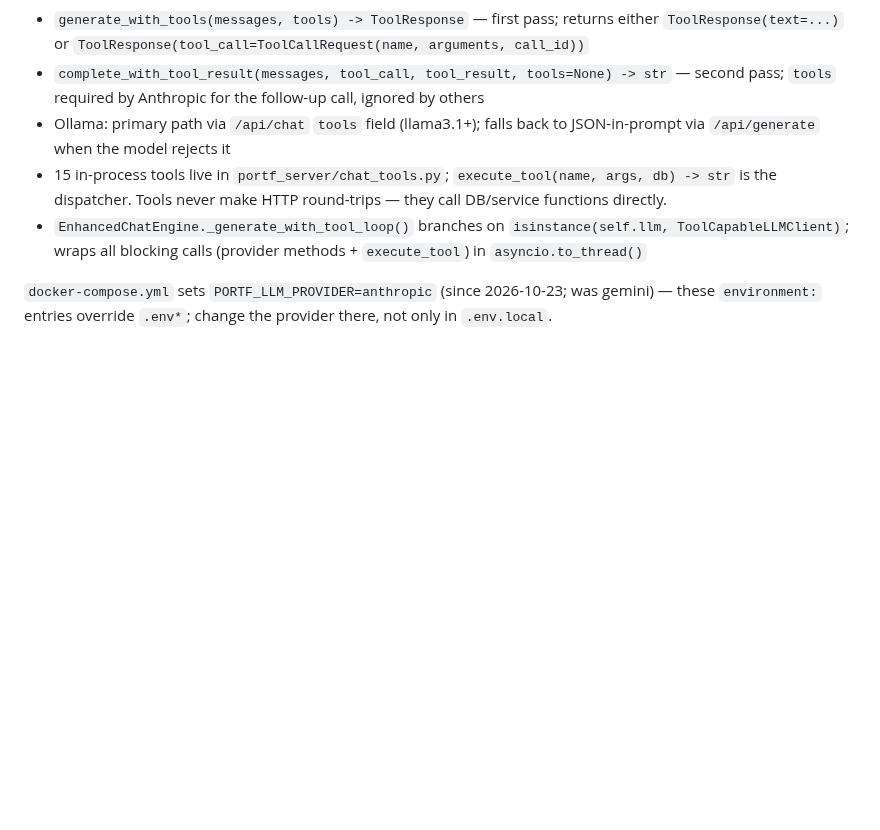
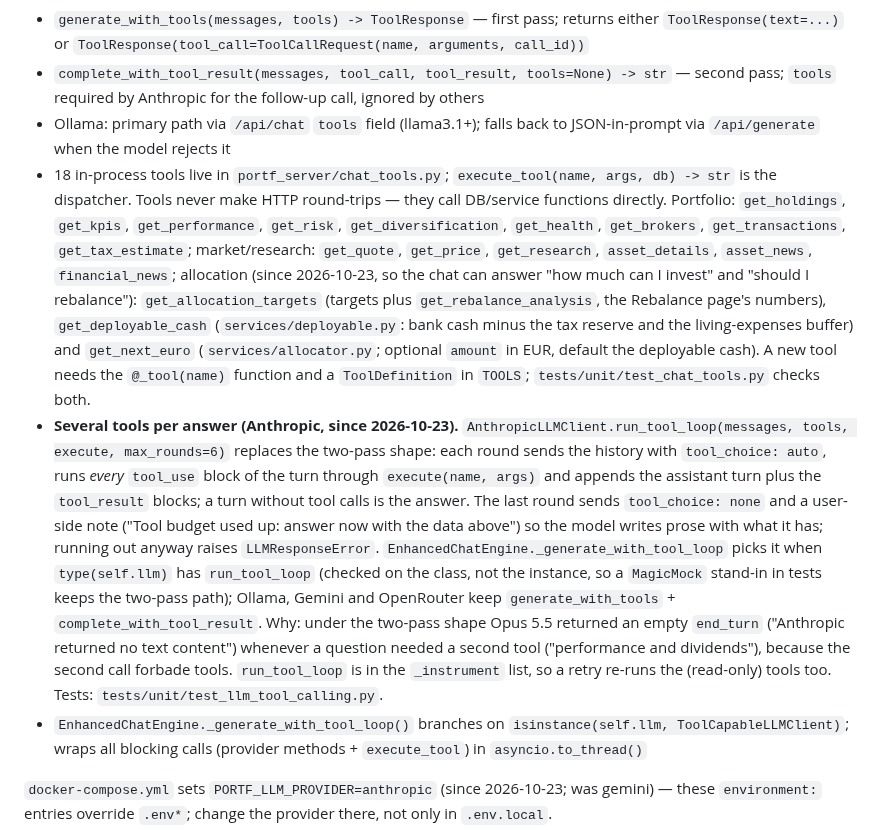
Before and after one commit to alexgoldhoorn/pfm, a Markdown page: docs/features/llm.md, the part around one of its changes. GitHub-like rendering; blank space fills up the shorter version.

```diff
--- a/docs/features/llm.md
+++ b/docs/features/llm.md
@@ -14,7 +14,8 @@ Override: `PORTF_LLM_PROVIDER=auto|ollama|gemini|openrouter|anthropic`, `PORTF_L
 - `generate_with_tools(messages, tools) -> ToolResponse` — first pass; returns either `ToolResponse(text=...)` or `ToolResponse(tool_call=ToolCallRequest(name, arguments, call_id))`
 - `complete_with_tool_result(messages, tool_call, tool_result, tools=None) -> str` — second pass; `tools` required by Anthropic for the follow-up call, ignored by others
 - Ollama: primary path via `/api/chat` `tools` field (llama3.1+); falls back to JSON-in-prompt via `/api/generate` when the model rejects it
-- 15 in-process tools live in `portf_server/chat_tools.py`; `execute_tool(name, args, db) -> str` is the dispatcher. Tools never make HTTP round-trips — they call DB/service functions directly.
+- 18 in-process tools live in `portf_server/chat_tools.py`; `execute_tool(name, args, db) -> str` is the dispatcher. Tools never make HTTP round-trips — they call DB/service functions directly. Portfolio: `get_holdings`, `get_kpis`, `get_performance`, `get_risk`, `get_diversification`, `get_health`, `get_brokers`, `get_transactions`, `get_tax_estimate`; market/research: `get_quote`, `get_price`, `get_research`, `asset_details`, `asset_news`, `financial_news`; allocation (since 2026-10-23, so the chat can answer "how much can I invest" and "should I rebalance"): `get_allocation_targets` (targets plus `get_rebalance_analysis`, the Rebalance page's numbers), `get_deployable_cash` (`services/deployable.py`: bank cash minus the tax reserve and the living-expenses buffer) and `get_next_euro` (`services/allocator.py`; optional `amount` in EUR, default the deployable cash). A new tool needs the `@_tool(name)` function and a `ToolDefinition` in `TOOLS`; `tests/unit/test_chat_tools.py` checks both.
+- **Several tools per answer (Anthropic, since 2026-10-23).** `AnthropicLLMClient.run_tool_loop(messages, tools, execute, max_rounds=6)` replaces the two-pass shape: each round sends the history with `tool_choice: auto`, runs *every* `tool_use` block of the turn through `execute(name, args)` and appends the assistant turn plus the `tool_result` blocks; a turn without tool calls is the answer. The last round sends `tool_choice: none` and a user-side note ("Tool budget used up: answer now with the data above") so the model writes prose with what it has; running out anyway raises `LLMResponseError`. `EnhancedChatEngine._generate_with_tool_loop` picks it when `type(self.llm)` has `run_tool_loop` (checked on the class, not the instance, so a `MagicMock` stand-in in tests keeps the two-pass path); Ollama, Gemini and OpenRouter keep `generate_with_tools` + `complete_with_tool_result`. Why: under the two-pass shape Opus 5.5 returned an empty `end_turn` ("Anthropic returned no text content") whenever a question needed a second tool ("performance and dividends"), because the second call forbade tools. `run_tool_loop` is in the `_instrument` list, so a retry re-runs the (read-only) tools too. Tests: `tests/unit/test_llm_tool_calling.py`.
 - `EnhancedChatEngine._generate_with_tool_loop()` branches on `isinstance(self.llm, ToolCapableLLMClient)`; wraps all blocking calls (provider methods + `execute_tool`) in `asyncio.to_thread()`
 
 `docker-compose.yml` sets `PORTF_LLM_PROVIDER=anthropic` (since 2026-10-23; was gemini) — these `environment:` entries override `.env*`; change the provider there, not only in `.env.local`.
```
Also changed, not shown: other parts of docs/features/llm.md (+1 -1 lines), CLAUDE.md (+4 -2 lines), PROJECT_STATUS.md (+7 -4 lines).
